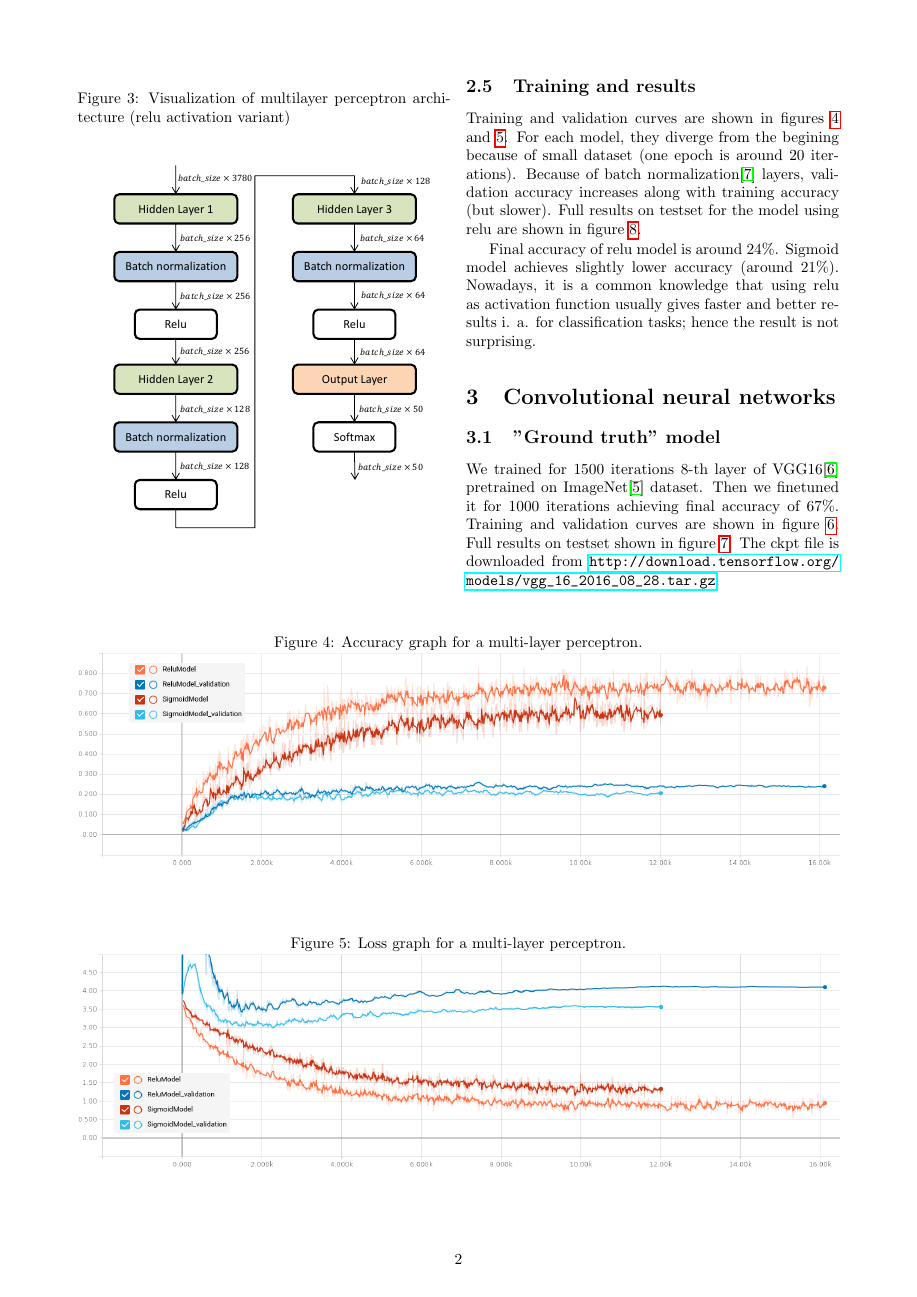
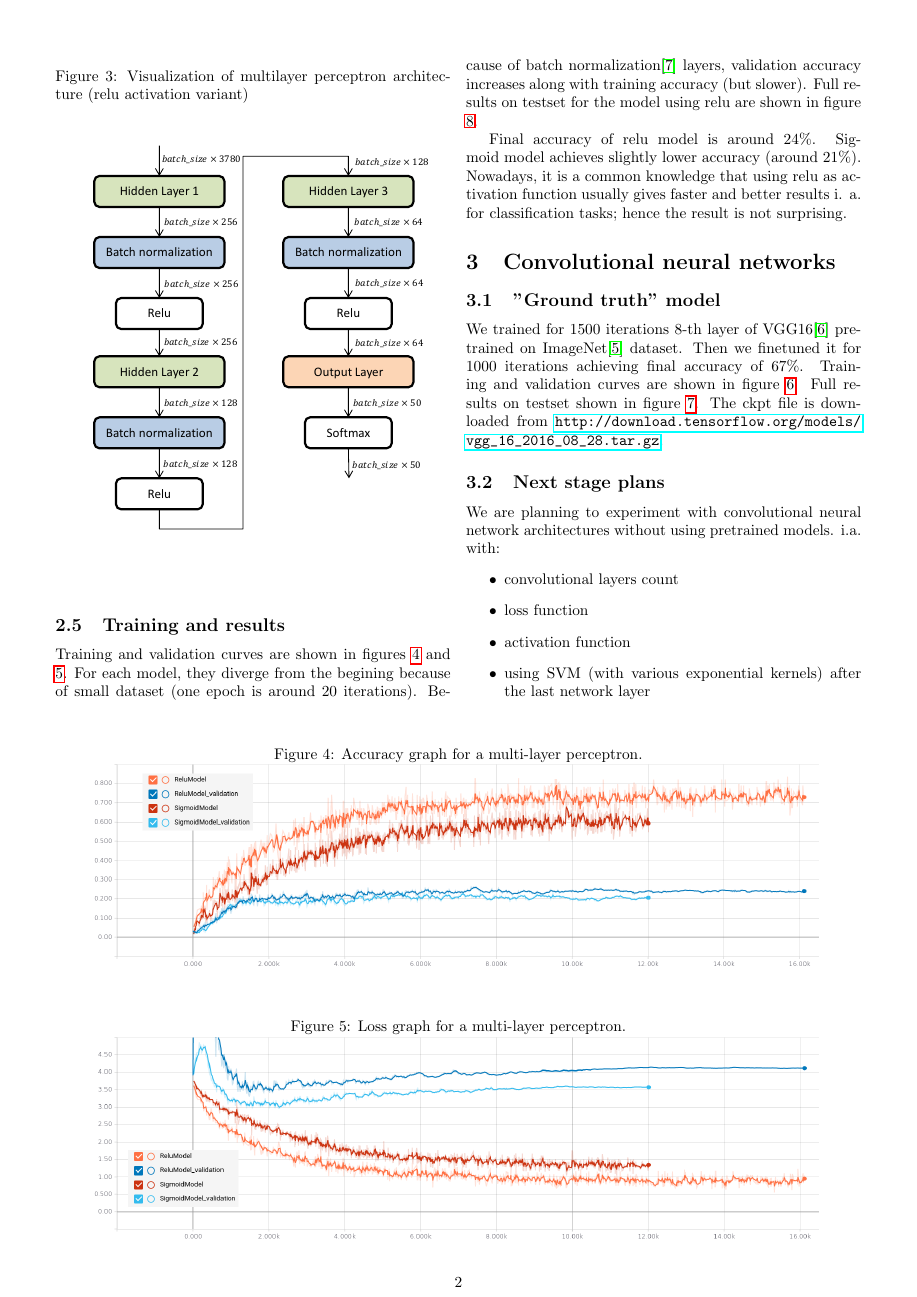
Before and after one commit to msypetkowski/SNR-proj, a LaTeX document (doc/main.tex): page 2 of 5. Compiled offline with pdfLaTeX.

Commit message:
Add future plans section in doc

```diff
--- a/doc/main.tex
+++ b/doc/main.tex
@@ -1,6 +1,6 @@
 \documentclass[a4paper]{article}
 
-\usepackage[a4paper,  margin=0.7in]{geometry}
+\usepackage[a4paper,  margin=0.5in]{geometry}
 % \usepackage[left=2.5cm,top=3cm,right=2.5cm,bottom=3cm,bindingoffset=0.5cm]{geometry}
 
 \usepackage{graphicx}
@@ -152,20 +148,36 @@ Training and validation curves are shown in figure \ref{fig:trainingVGG_accuracy
 Full results on testset shown in figure \ref{fig:evalVGG}.
 The ckpt file is downloaded from \url{http://download.tensorflow.org/models/vgg_16_2016_08_28.tar.gz}.
 
+\subsection{Next stage plans}
+
+We are planning to experiment with convolutional neural network architectures
+without using pretrained models.
+i.a. with:
+\begin{itemize}
+    \item convolutional layers count
+    \item loss function
+    \item activation function
+    \item using SVM (with various exponential kernels) after the last network layer
+
+\end{itemize}
+
+
+
+
 \end{multicols}
 
 % TODO: hide the fact that this is tensorboard printscreen or do other - external visualization
 \begin{figure}[h]
     \caption[]{Accuracy graph for a multi-layer perceptron.}
     \centering
-    \includegraphics[page=2,width=1.0\textwidth]{training_accuracy.png}
+    \includegraphics[page=2,width=0.9\textwidth]{training_accuracy.png}
     \label{fig:training_accuracy}
 \end{figure}
 
 \begin{figure}[h]
     \caption[]{Loss graph for a multi-layer perceptron.}
     \centering
-    \includegraphics[page=2,width=1.0\textwidth]{training_loss.png}
+    \includegraphics[page=2,width=0.9\textwidth]{training_loss.png}
     \label{fig:training_loss}
 \end{figure}
 
```
Also changed, not shown: doc/main.tex (6 more changed lines).
